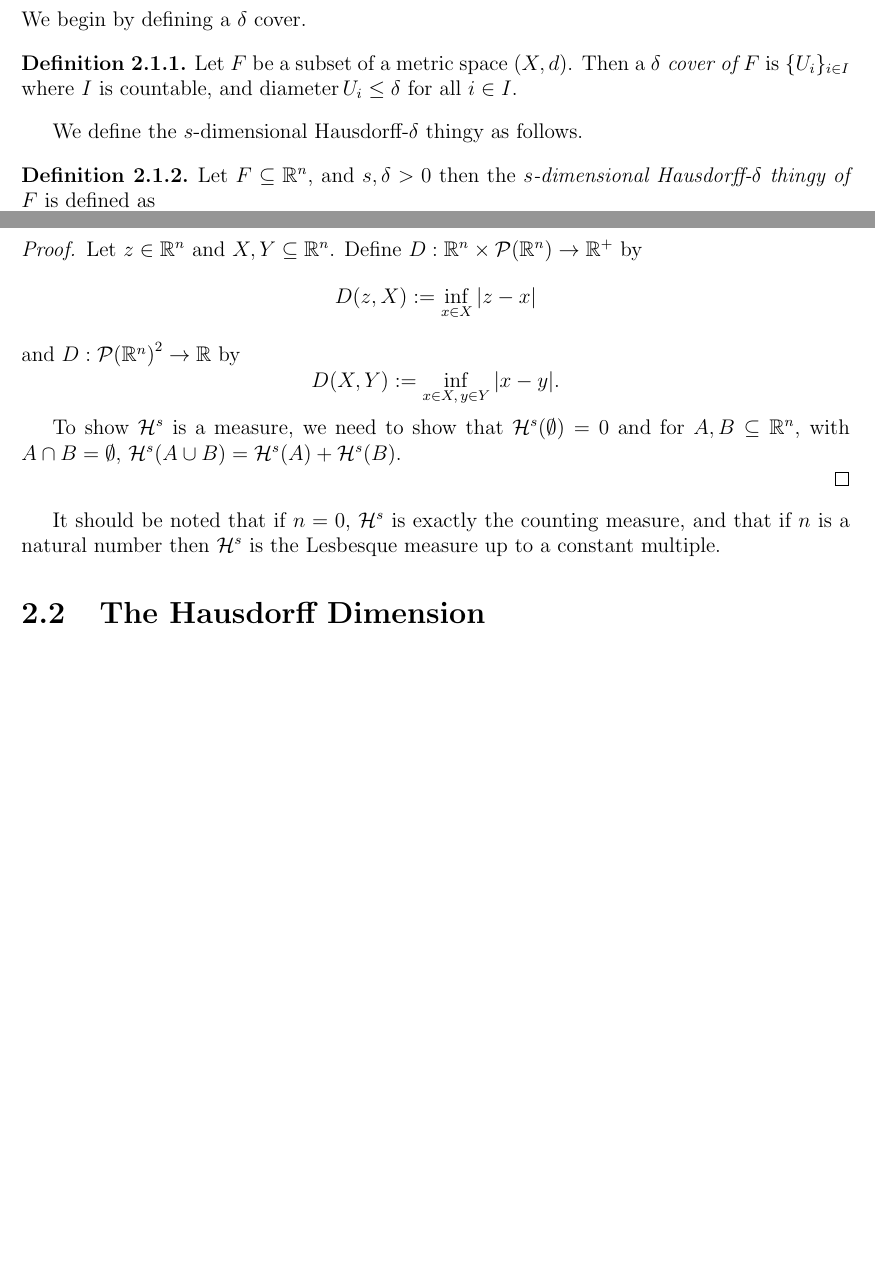
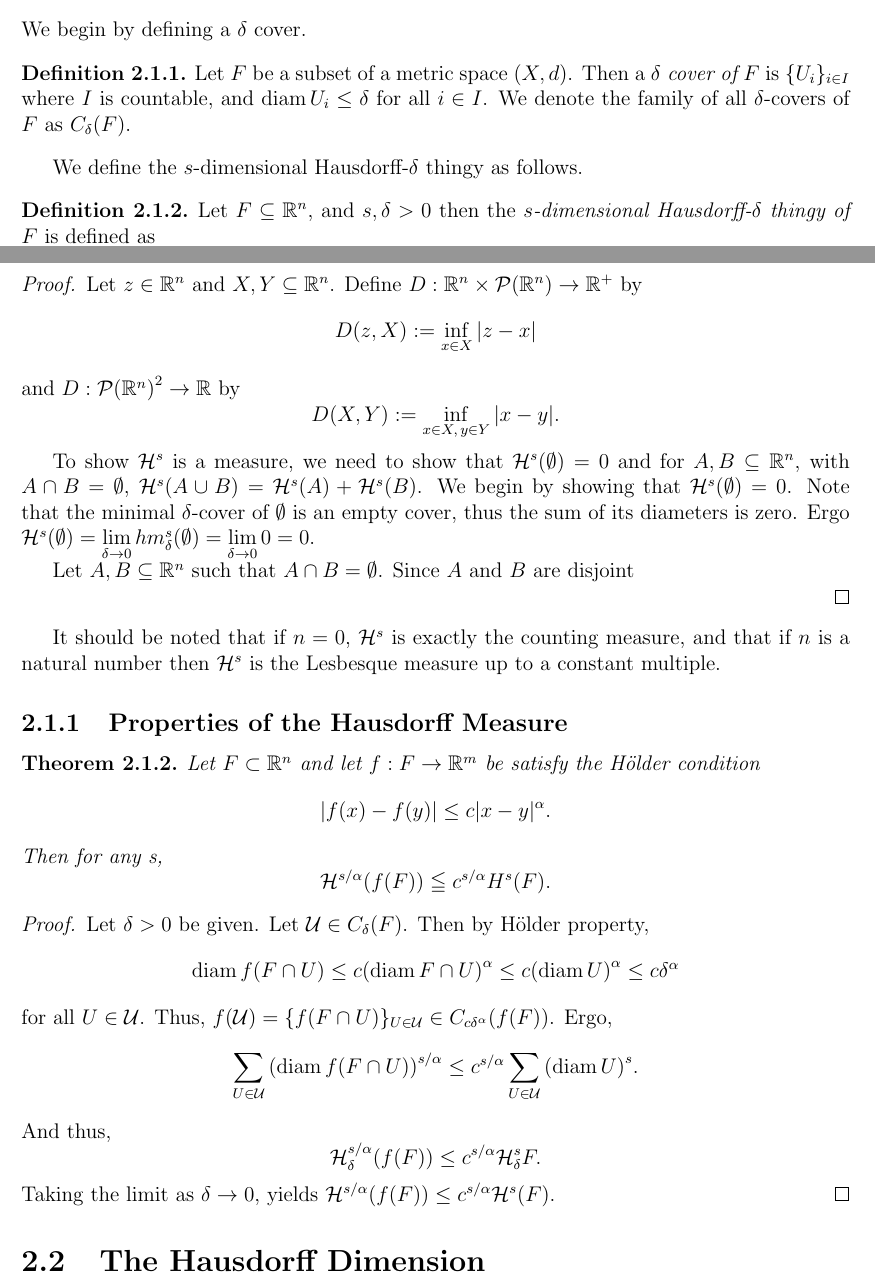
Before and after one commit to matt-mccarthy/garrulous-octo-sniffle, a LaTeX document (hw.tex, which reads chapters/hausdorff.tex): two parts of pages 9 and 10 of 23, joined at a grey line, cut so that both start at the same text, the shorter picture padded with empty space. The pictures show the PDF file hw.pdf that the author committed with the source.

Commit message:
Added a Holder proof and adjuusted notation

```diff
--- a/chapters/hausdorff.tex
+++ b/chapters/hausdorff.tex
@@ -11,6 +11,7 @@ We begin by defining a $\delta$ cover.
 \begin{definition}
 	Let $F$ be a subset of a metric space $(X,d)$.
 	Then a \textit{$\delta$ cover of $F$} is $\set{U_i}_{i\in I}$ where $I$ is countable, and $\diam U_i \leq\delta$ for all $i\in I$.
+	We denote the family of all $\delta$-covers of $F$ as $C_\delta(F)$.
 \end{definition}
 
 We define the $s$-dimensional Hausdorff-$\delta$ thingy as follows.
@@ -48,8 +49,35 @@ In turn, this leads us to the definition of the $s$-dimensional Hausdorff measur
 	\]
 
 	To show $\hm^s$ is a measure, we need to show that $\hm^s(\emptyset)=0$ and for $A,B\subseteq\RR^n$, with $A\cap B=\emptyset$, $\hm^s(A\cup B)=\hm^s(A)+\hm^s(B)$.
+	We begin by showing that $\hm^s(\emptyset)=0$.
+	Note that the minimal $\delta$-cover of $\emptyset$ is an empty cover, thus the sum of its diameters is zero.
+	Ergo $\hm^s(\emptyset)=\lim\limits_{\delta\rightarrow 0} hm^s_\delta(\emptyset)=\lim\limits_{\delta\rightarrow 0} 0 =0$.
+
+	Let $A,B\subseteq\RR^n$ such that $A\cap B=\emptyset$.
+	Since $A$ and $B$ are disjoint
 
 	% TODO: Prove it.
 \end{proof}
 
 It should be noted that if $n=0$, $\hm^s$ is exactly the counting measure, and that if $n$ is a natural number then $\hm^s$ is the Lesbesque measure up to a constant multiple.
+
+\subsection{Properties of the Hausdorff Measure}
+
+\begin{thm}
+	Let $F\subset\RR^n$ and let $f: F\rightarrow\RR^m$ be satisfy the H\"older condition
+	\[
+		|f(x)-f(y)| \leq c|x-y|^\alpha.
+	\]
+	Then for any s,
+	\[
+		\hm^{s/\alpha}(f(F))\leqq c^{s/\alpha}H^s(F).
+	\]
+\end{thm}
+\begin{proof}
+	Let $\delta>0$ be given.
+	Let $\mathcal{U}\in C_\delta(F)$.
+	Then by H\"older property,
+	\[
+		\diam f(F\cap U)\leq c{(\diam F\cap U)}^\alpha \leq c{(\diam U)}^\alpha\leq c\delta^\alpha
+	\]
+	for all $U\in\mathcal{U}$.
@@ -56,3 +89,9 @@ It should be noted that if $n=0$, $\hm^s$ is exactly the counting measure, and t
+	And thus,
+	\[
+		\hm^{s/\alpha}_\delta (f(F)) \leq c^{s/\alpha}\hm^s_\delta F.
+	\]
+	Taking the limit as $\delta\rightarrow 0$, yields $\hm^{s/\alpha}(f(F))\leq c^{s/\alpha}\hm^s(F)$.
+\end{proof}
 
 \section{The Hausdorff Dimension}
 
```
Also changed, not shown: hw.tex (+1 -1 lines), hw.pdf, chapters/hausdorff.tex (13 more changed lines).
